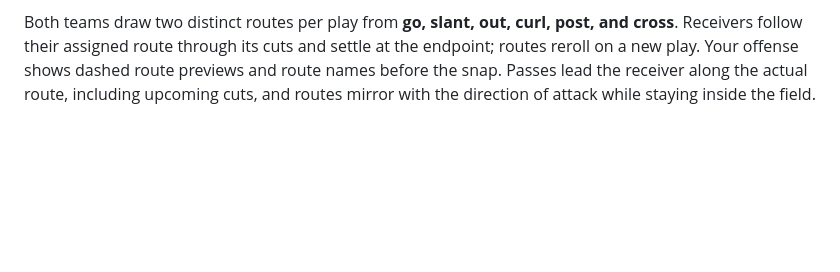
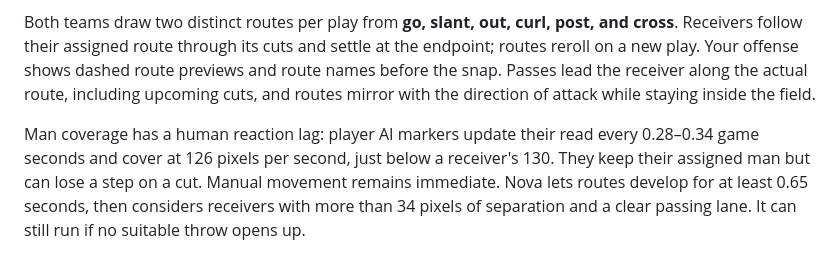
Before and after one commit to ChaseStruse/solar-forge-arcade, a Markdown page: docs/gameplay.md, the part around the change. Drawn GitHub-style; blank space fills up the shorter version.

```diff
--- a/docs/gameplay.md
+++ b/docs/gameplay.md
@@ -36,3 +36,5 @@ Player AI defenders keep permanent man assignments: #2 guards #2 and #3 guards #
 
 
 Both teams draw two distinct routes per play from **go, slant, out, curl, post, and cross**. Receivers follow their assigned route through its cuts and settle at the endpoint; routes reroll on a new play. Your offense shows dashed route previews and route names before the snap. Passes lead the receiver along the actual route, including upcoming cuts, and routes mirror with the direction of attack while staying inside the field.
+
+Man coverage has a human reaction lag: player AI markers update their read every 0.28–0.34 game seconds and cover at 126 pixels per second, just below a receiver's 130. They keep their assigned man but can lose a step on a cut. Manual movement remains immediate. Nova lets routes develop for at least 0.65 seconds, then considers receivers with more than 34 pixels of separation and a clear passing lane. It can still run if no suitable throw opens up.
```
Also changed, not shown: docs/tennis-and-pool.md (added, +13 -0 lines).
